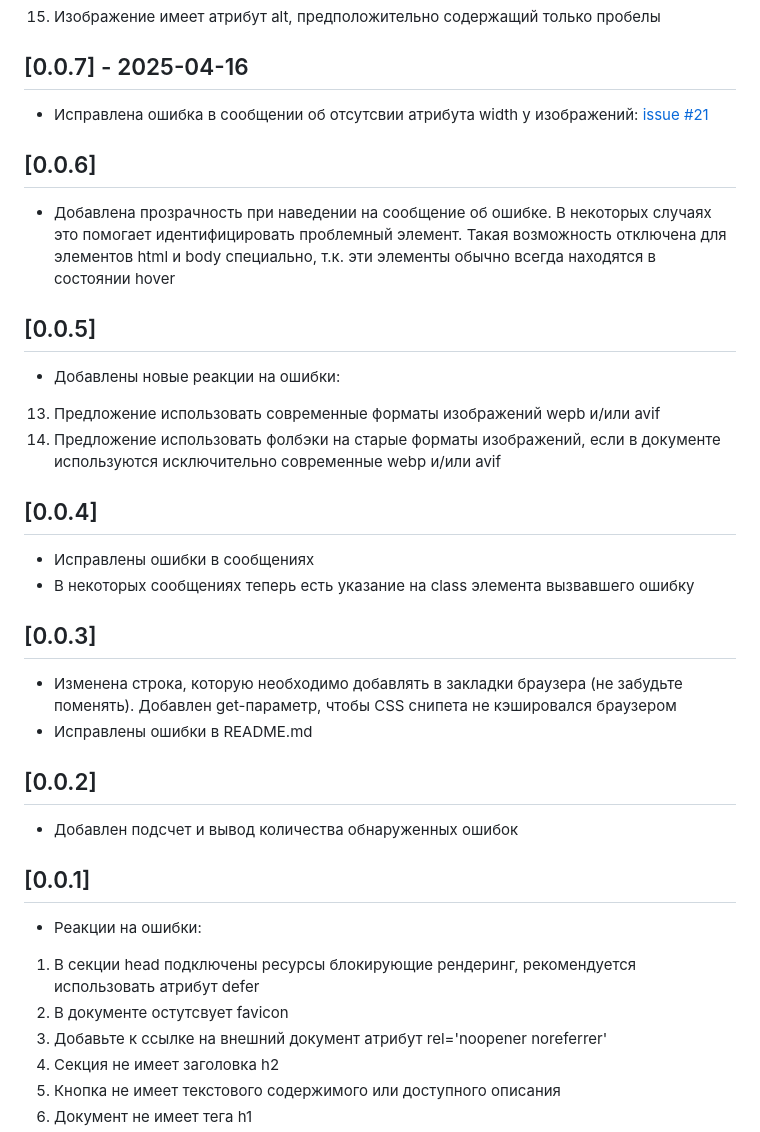
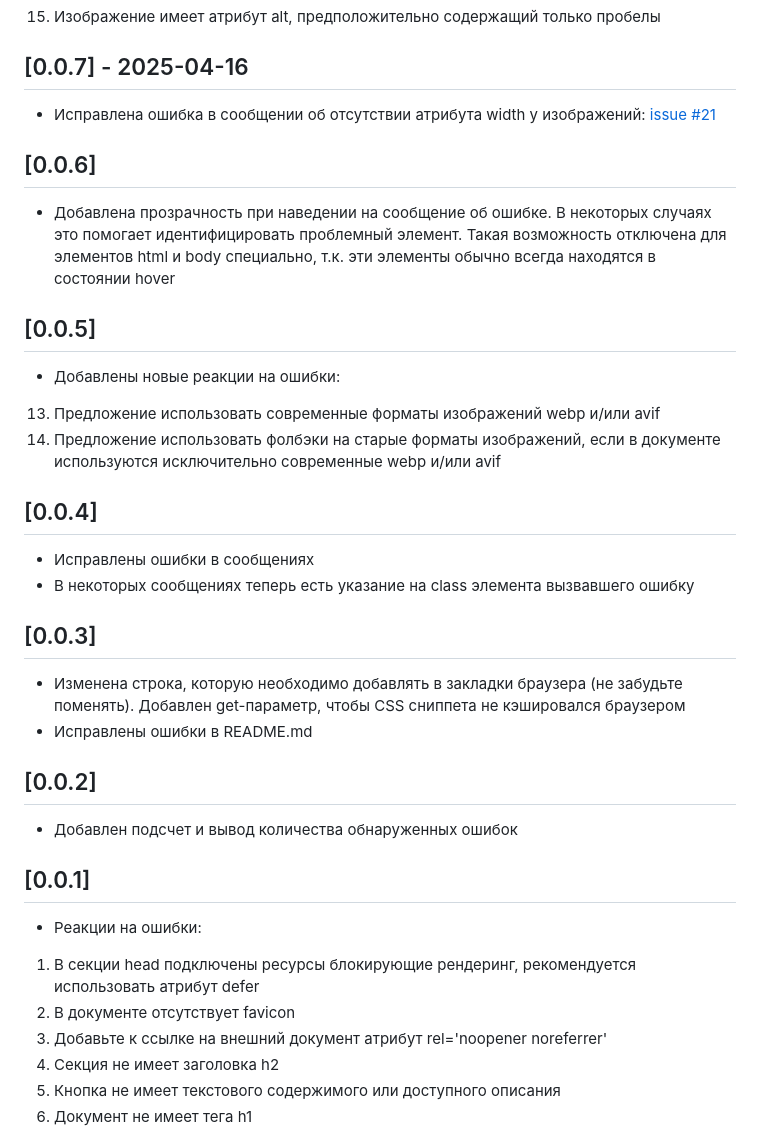
Before and after one commit to ai36/ai36.github.io, a Markdown page: CHANGELOG.md, the part around the change. Rendered like a GitHub page.

```diff
--- a/CHANGELOG.md
+++ b/CHANGELOG.md
@@ -10,7 +10,7 @@
 
 ## [0.0.7] - 2025-04-16
 
-+ Исправлена ошибка в сообщении об отсутсвии атрибута width у изображений: [issue #21](https://github.com/ai36/ai36.github.io/issues/21#issue-2999581357)
++ Исправлена ошибка в сообщении об отсутствии атрибута width у изображений: [issue #21](https://github.com/ai36/ai36.github.io/issues/21#issue-2999581357)
 
 ## [0.0.6]
 
@@ -20,7 +20,7 @@
 
 + Добавлены новые реакции на ошибки:
 
-13. Предложение использовать современные форматы изображений wepb и/или avif
+13. Предложение использовать современные форматы изображений webp и/или avif
 14. Предложение использовать фолбэки на старые форматы изображений, если в документе используются исключительно современные webp и/или avif
 
 ## [0.0.4]
@@ -30,19 +30,19 @@
 
 ## [0.0.3]
 
-+ Изменена строка, которую необходимо добавлять в закладки браузера (не забудьте поменять). Добавлен get-параметр, чтобы CSS снипета не кэшировался браузером
++ Изменена строка, которую необходимо добавлять в закладки браузера (не забудьте поменять). Добавлен get-параметр, чтобы CSS сниппета не кэшировался браузером
 + Исправлены ошибки в README.md
 
 ## [0.0.2]
 
-+ Добавлен подcчет и вывод количества обнаруженных ошибок
++ Добавлен подсчет и вывод количества обнаруженных ошибок
 
 ## [0.0.1]
 
 + Реакции на ошибки:
 
 1. В секции head подключены ресурсы блокирующие рендеринг, рекомендуется использовать атрибут defer
-2. В документе остутсвует favicon
+2. В документе отсутствует favicon
 3. Добавьте к ссылке на внешний документ атрибут rel='noopener noreferrer'
 4. Секция не имеет заголовка h2
 5. Кнопка не имеет текстового содержимого или доступного описания
```
Also changed, not shown: README.md (+13 -13 lines).
